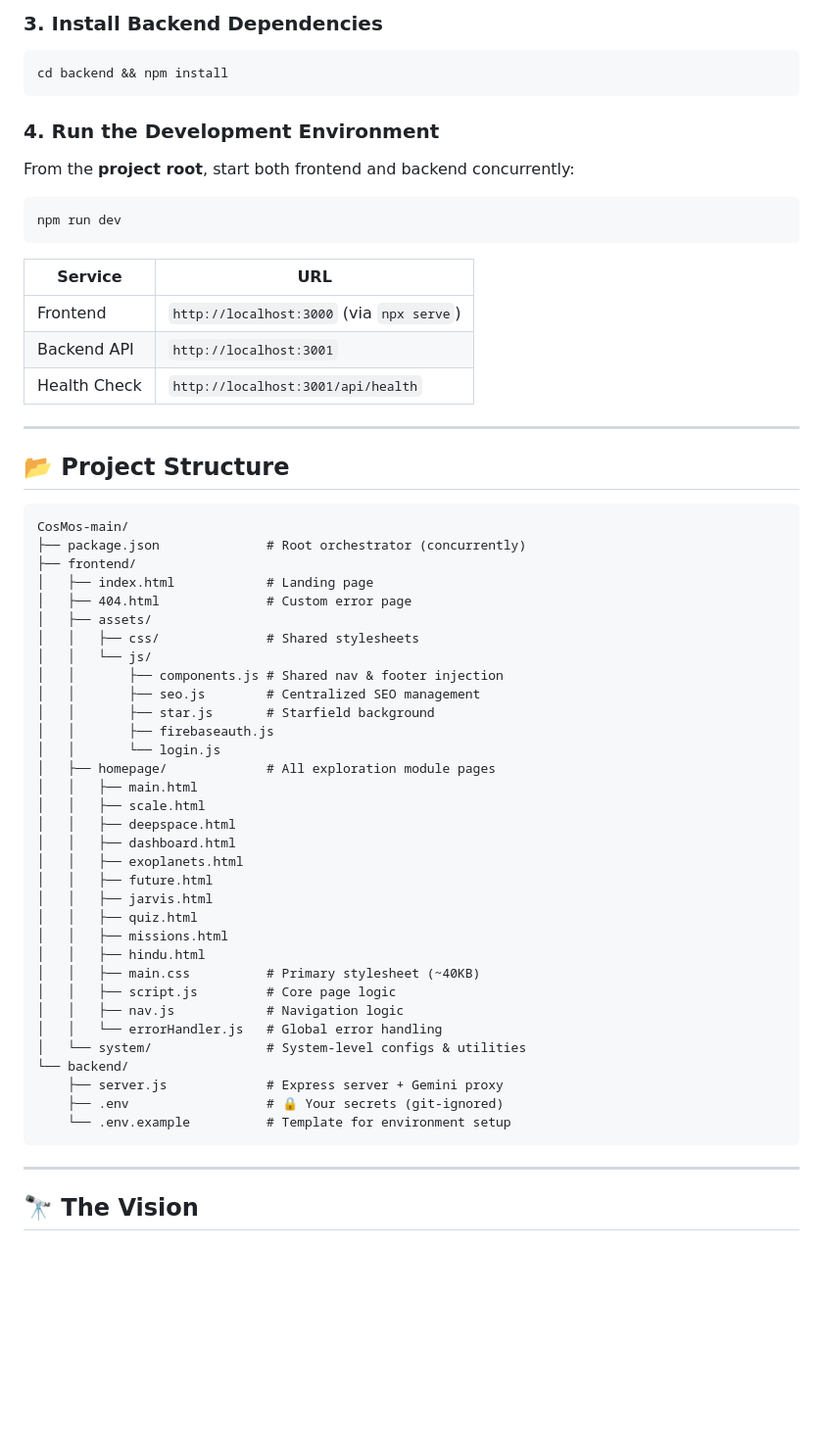
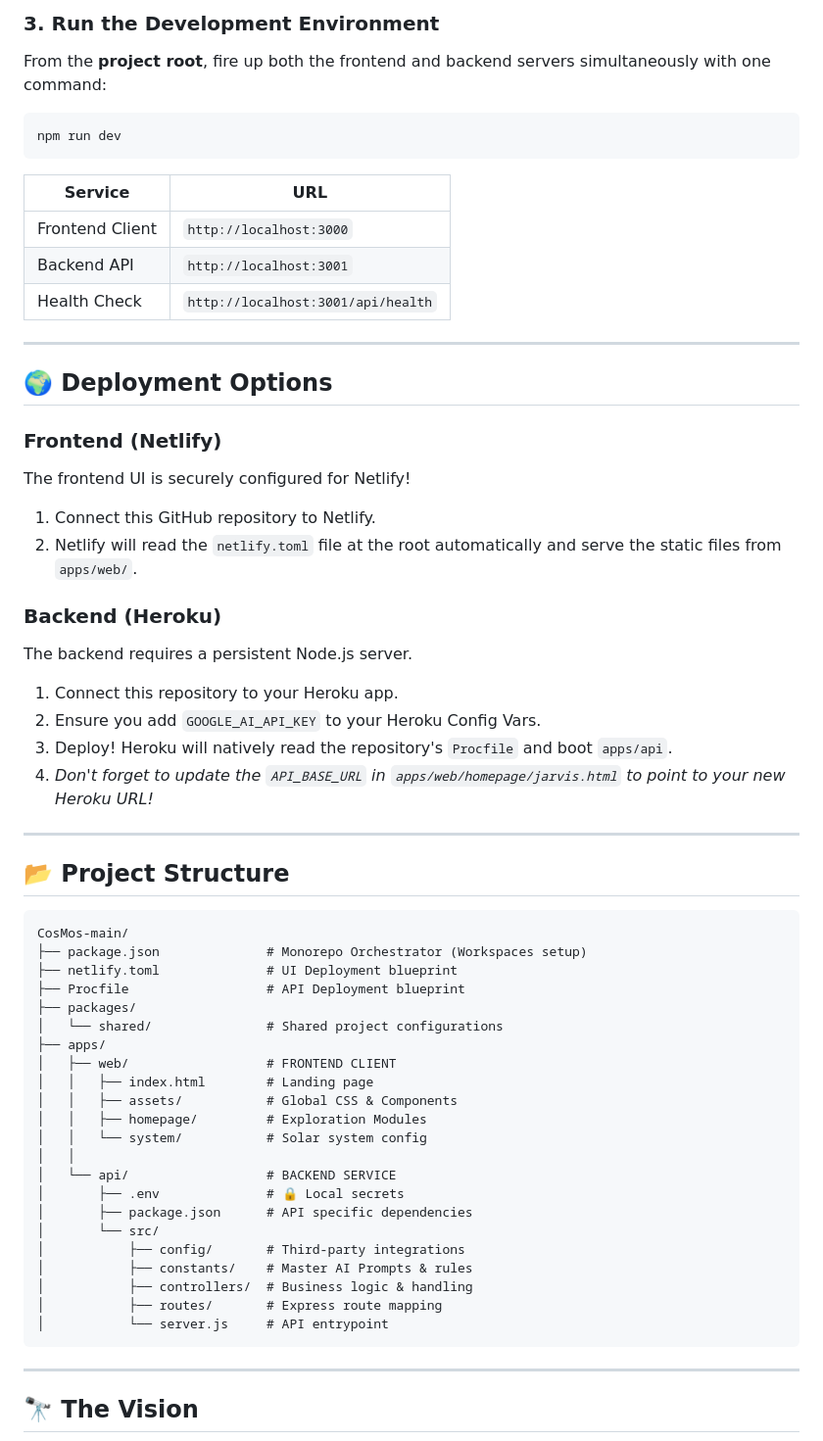
Before and after one commit to PiyushNegi-PN/CosMos, a Markdown page: readme.md, the part around one of its changes. Shown at 98% size. GitHub-like rendering; blank space fills up the shorter version.

Commit message:
new readme file

````diff
--- a/readme.md
+++ b/readme.md
@@ -77,60 +65,59 @@ PORT=3001
 
-### 3. Install Backend Dependencies
-```bash
-cd backend && npm install
-```
-
-### 4. Run the Development Environment
-
-From the **project root**, start both frontend and backend concurrently:
+### 3. Run the Development Environment
+From the **project root**, fire up both the frontend and backend servers simultaneously with one command:
 ```bash
 npm run dev
 ```
 
 | Service | URL |
 |---|---|
-| Frontend | `http://localhost:3000` (via `npx serve`) |
+| Frontend Client | `http://localhost:3000` |
 | Backend API | `http://localhost:3001` |
 | Health Check | `http://localhost:3001/api/health` |
 
 ---
 
+## 🌍 Deployment Options
+
+### Frontend (Netlify)
+The frontend UI is securely configured for Netlify!
+1. Connect this GitHub repository to Netlify.
+2. Netlify will read the `netlify.toml` file at the root automatically and serve the static files from `apps/web/`.
+
+### Backend (Heroku)
+The backend requires a persistent Node.js server.
+1. Connect this repository to your Heroku app.
+2. Ensure you add `GOOGLE_AI_API_KEY` to your Heroku Config Vars.
+3. Deploy! Heroku will natively read the repository's `Procfile` and boot `apps/api`.
+4. *Don't forget to update the `API_BASE_URL` in `apps/web/homepage/jarvis.html` to point to your new Heroku URL!*
+
+---
+
 ## 📂 Project Structure
 
-```
+```text
 CosMos-main/
-├── package.json              # Root orchestrator (concurrently)
-├── frontend/
-│   ├── index.html            # Landing page
-│   ├── 404.html              # Custom error page
-│   ├── assets/
-│   │   ├── css/              # Shared stylesheets
-│   │   └── js/
-│   │       ├── components.js # Shared nav & footer injection
-│   │       ├── seo.js        # Centralized SEO management
-│   │       ├── star.js       # Starfield background
-│   │       ├── firebaseauth.js
-│   │       └── login.js
-│   ├── homepage/             # All exploration module pages
-│   │   ├── main.html
-│   │   ├── scale.html
-│   │   ├── deepspace.html
-│   │   ├── dashboard.html
-│   │   ├── exoplanets.html
-│   │   ├── future.html
-│   │   ├── jarvis.html
-│   │   ├── quiz.html
-│   │   ├── missions.html
-│   │   ├── hindu.html
-│   │   ├── main.css          # Primary stylesheet (~40KB)
-│   │   ├── script.js         # Core page logic
-│   │   ├── nav.js            # Navigation logic
-│   │   └── errorHandler.js   # Global error handling
-│   └── system/               # System-level configs & utilities
-└── backend/
-    ├── server.js             # Express server + Gemini proxy
-    ├── .env                  # 🔒 Your secrets (git-ignored)
-    └── .env.example          # Template for environment setup
+├── package.json              # Monorepo Orchestrator (Workspaces setup)
+├── netlify.toml              # UI Deployment blueprint
+├── Procfile                  # API Deployment blueprint
+├── packages/
+│   └── shared/               # Shared project configurations
+├── apps/
+│   ├── web/                  # FRONTEND CLIENT
+│   │   ├── index.html        # Landing page
+│   │   ├── assets/           # Global CSS & Components
+│   │   ├── homepage/         # Exploration Modules
+│   │   └── system/           # Solar system config
+│   │
+│   └── api/                  # BACKEND SERVICE
+│       ├── .env              # 🔒 Local secrets
+│       ├── package.json      # API specific dependencies
+│       └── src/
+│           ├── config/       # Third-party integrations
+│           ├── constants/    # Master AI Prompts & rules
+│           ├── controllers/  # Business logic & handling
+│           ├── routes/       # Express route mapping
+│           └── server.js     # API entrypoint
 ```
 
 ---
````
Also changed, not shown: other parts of readme.md (+18 -30 lines).
